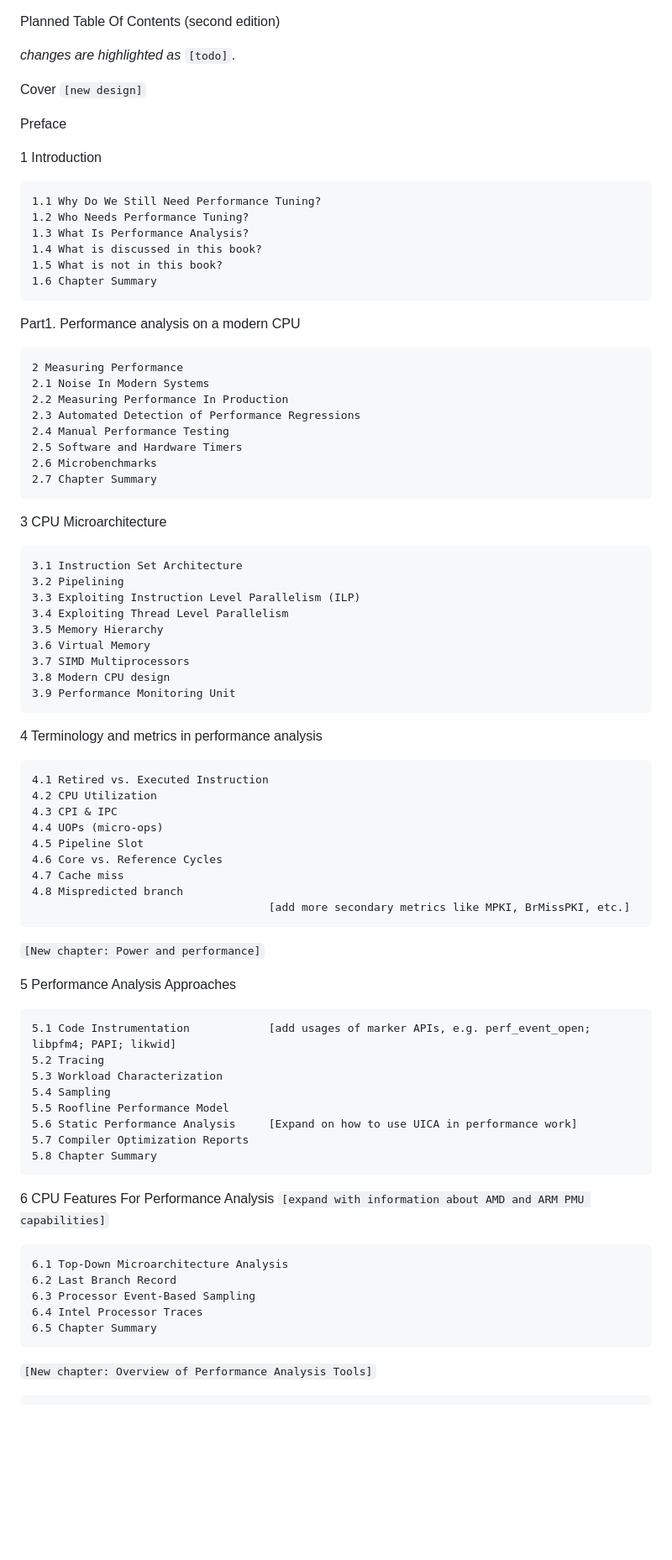
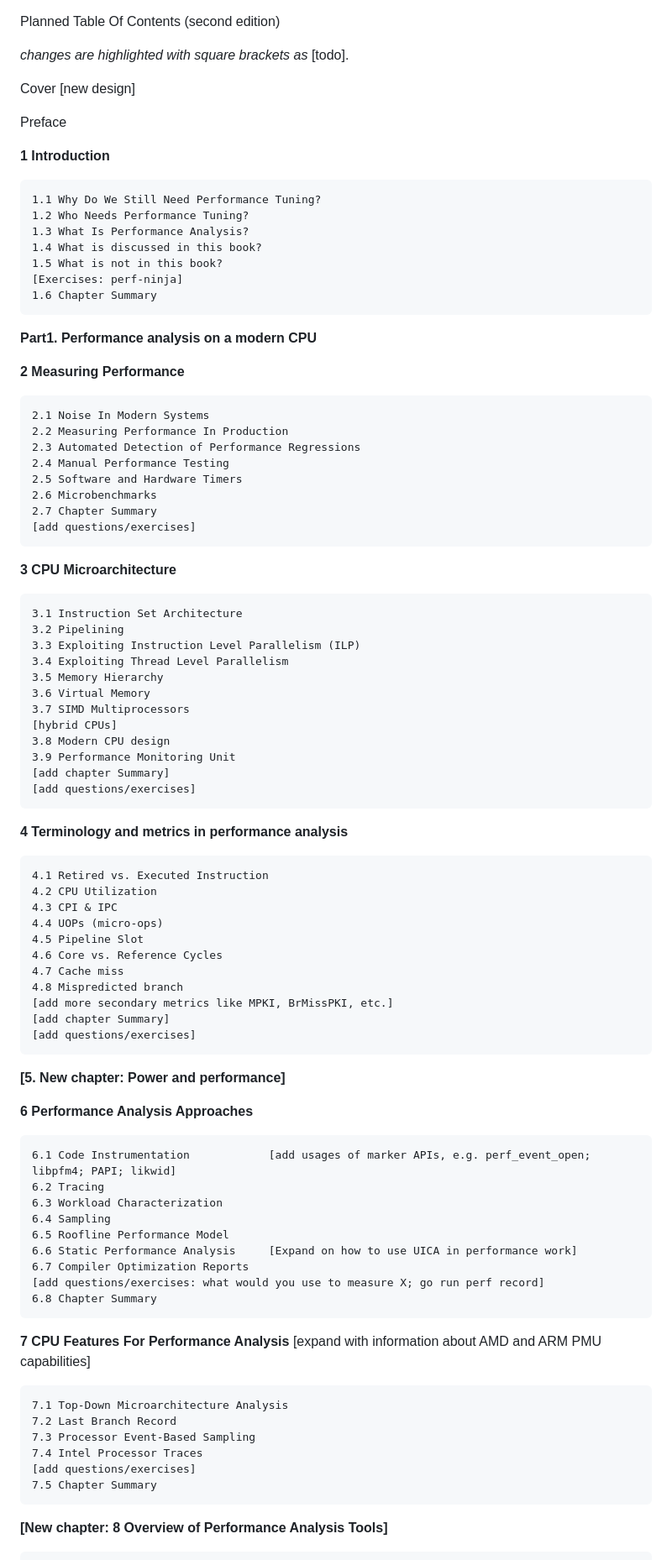
Before and after one commit to dendibakh/perf-book, a Markdown page: new_toc.md, the part around the change printed below. Shown: that part at 84% size. GitHub-like rendering; blank space fills up the shorter version.

```diff
--- a/new_toc.md
+++ b/new_toc.md
@@ -1,24 +1,25 @@
 Planned Table Of Contents (second edition)
 
-_changes are highlighted as_ `[todo]`.
+_changes are highlighted with square brackets as_ [todo].
 
-
-Cover `[new design]`
+Cover [new design]
 
 Preface
 
-1 Introduction
+**1 Introduction**
 
     1.1 Why Do We Still Need Performance Tuning?
     1.2 Who Needs Performance Tuning?
     1.3 What Is Performance Analysis?
     1.4 What is discussed in this book?
     1.5 What is not in this book?
+    [Exercises: perf-ninja]
     1.6 Chapter Summary
 
-Part1. Performance analysis on a modern CPU
+**Part1. Performance analysis on a modern CPU**
 
-    2 Measuring Performance
+**2 Measuring Performance**
+
     2.1 Noise In Modern Systems
     2.2 Measuring Performance In Production
     2.3 Automated Detection of Performance Regressions
@@ -26,8 +27,9 @@ Part1. Performance analysis on a modern CPU
     2.5 Software and Hardware Timers
     2.6 Microbenchmarks
     2.7 Chapter Summary
+    [add questions/exercises]
 
-3 CPU Microarchitecture
+**3 CPU Microarchitecture**
 
     3.1 Instruction Set Architecture
     3.2 Pipelining
@@ -36,10 +38,13 @@ Part1. Performance analysis on a modern CPU
     3.5 Memory Hierarchy
     3.6 Virtual Memory
     3.7 SIMD Multiprocessors
+    [hybrid CPUs]
     3.8 Modern CPU design
     3.9 Performance Monitoring Unit
+    [add chapter Summary]
+    [add questions/exercises]
 
-4 Terminology and metrics in performance analysis
+**4 Terminology and metrics in performance analysis**
 
     4.1 Retired vs. Executed Instruction
     4.2 CPU Utilization
@@ -49,28 +54,32 @@ Part1. Performance analysis on a modern CPU
     4.6 Core vs. Reference Cycles
     4.7 Cache miss
     4.8 Mispredicted branch
-                                        [add more secondary metrics like MPKI, BrMissPKI, etc.]
+    [add more secondary metrics like MPKI, BrMissPKI, etc.]
+    [add chapter Summary]
+    [add questions/exercises]
 
-`[New chapter: Power and performance]`
+**[5. New chapter: Power and performance]**
 
-5 Performance Analysis Approaches
+**6 Performance Analysis Approaches**
 
-    5.1 Code Instrumentation            [add usages of marker APIs, e.g. perf_event_open; libpfm4; PAPI; likwid]
-    5.2 Tracing
-    5.3 Workload Characterization
-    5.4 Sampling
-    5.5 Roofline Performance Model
-    5.6 Static Performance Analysis     [Expand on how to use UICA in performance work]
-    5.7 Compiler Optimization Reports
-    5.8 Chapter Summary
+    6.1 Code Instrumentation            [add usages of marker APIs, e.g. perf_event_open; libpfm4; PAPI; likwid]
+    6.2 Tracing
+    6.3 Workload Characterization
+    6.4 Sampling
+    6.5 Roofline Performance Model
+    6.6 Static Performance Analysis     [Expand on how to use UICA in performance work]
+    6.7 Compiler Optimization Reports
+    [add questions/exercises: what would you use to measure X; go run perf record]
+    6.8 Chapter Summary
 
-6 CPU Features For Performance Analysis `[expand with information about AMD and ARM PMU capabilities]`
+**7 CPU Features For Performance Analysis** [expand with information about AMD and ARM PMU capabilities]
 
-    6.1 Top-Down Microarchitecture Analysis
-    6.2 Last Branch Record
-    6.3 Processor Event-Based Sampling
-    6.4 Intel Processor Traces
-    6.5 Chapter Summary
+    7.1 Top-Down Microarchitecture Analysis
+    7.2 Last Branch Record
+    7.3 Processor Event-Based Sampling
+    7.4 Intel Processor Traces
+    [add questions/exercises]
+    7.5 Chapter Summary
 
-`[New chapter: Overview of Performance Analysis Tools]`
+**[New chapter: 8 Overview of Performance Analysis Tools]**
 
```
Also changed, not shown: other parts of new_toc.md (+59 -50 lines).
